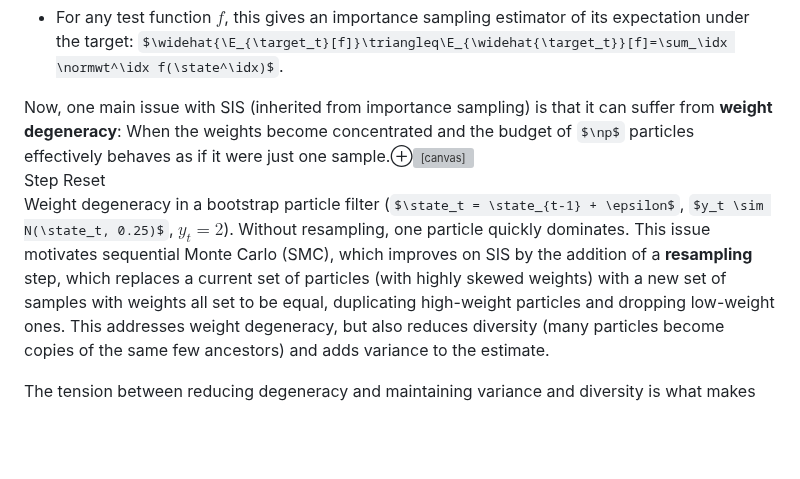
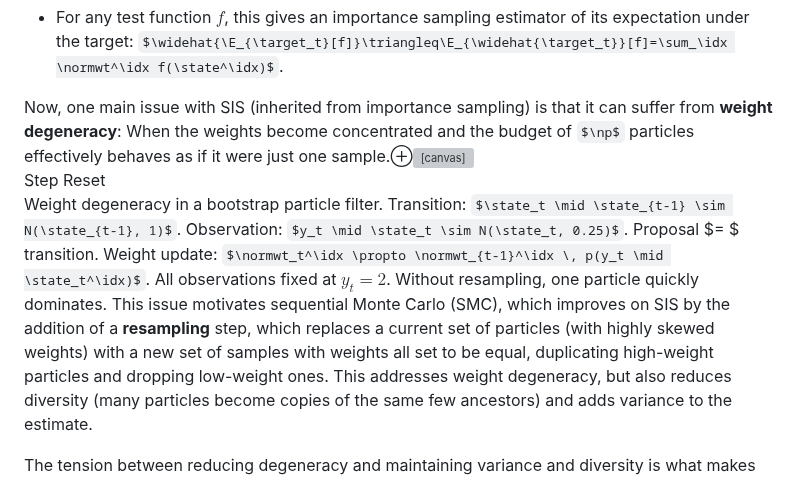
Before and after one commit to jahoo/jahoo.github.io, a Markdown page: _explorations/smc-resampling.md, the part around the change. Drawn GitHub-style; some formulas as TeX source; blank space fills up the shorter version; grey boxes are pictures that could not be loaded.

Commit message:
Full bootstrap filter specification in degeneracy marginnote

```diff
--- a/_explorations/smc-resampling.md
+++ b/_explorations/smc-resampling.md
@@ -62,7 +62,7 @@ To start, consider the sequential importance sampling (SIS) algorithm, which doe
     of its expectation under the target:
     $\widehat{\E_{\target_t}[f]}\triangleq\E_{\widehat{\target_t}}[f]=\sum_\idx \normwt^\idx f(\state^\idx)$.
 
-Now, one main issue with SIS (inherited from importance sampling) is that it can suffer from **weight degeneracy**: When the weights become concentrated and the budget of $\np$ particles effectively behaves as if it were just one sample.<label for="mn-degen" class="margin-toggle">&#8853;</label><input type="checkbox" id="mn-degen" class="margin-toggle"/><span class="marginnote"><canvas id="cv-degeneracy" style="width:100%; height:180px; border:1px solid #ddd; border-radius:3px;"></canvas><br><button id="btn-degen-step" style="font-size:0.8em;">Step</button> <button id="btn-degen-reset" style="font-size:0.8em;">Reset</button> <span id="degen-info" style="font-size:0.8em; margin-left:4px;"></span><br>Weight degeneracy in a bootstrap particle filter ($\state_t = \state_{t-1} + \epsilon$, $y_t \sim N(\state_t, 0.25)$, $y_t{=}2$). Without resampling, one particle quickly dominates.</span> This issue motivates sequential Monte Carlo (SMC), which improves on SIS by the addition of a **resampling** step, which replaces a current set of particles (with highly skewed weights) with a new set of samples with weights all set to be equal, duplicating high-weight particles and
+Now, one main issue with SIS (inherited from importance sampling) is that it can suffer from **weight degeneracy**: When the weights become concentrated and the budget of $\np$ particles effectively behaves as if it were just one sample.<label for="mn-degen" class="margin-toggle">&#8853;</label><input type="checkbox" id="mn-degen" class="margin-toggle"/><span class="marginnote"><canvas id="cv-degeneracy" style="width:100%; height:180px; border:1px solid #ddd; border-radius:3px;"></canvas><br><button id="btn-degen-step" style="font-size:0.8em;">Step</button> <button id="btn-degen-reset" style="font-size:0.8em;">Reset</button> <span id="degen-info" style="font-size:0.8em; margin-left:4px;"></span><br>Weight degeneracy in a bootstrap particle filter. Transition: $\state_t \mid \state_{t-1} \sim N(\state_{t-1}, 1)$. Observation: $y_t \mid \state_t \sim N(\state_t, 0.25)$. Proposal $= $ transition. Weight update: $\normwt_t^\idx \propto \normwt_{t-1}^\idx \, p(y_t \mid \state_t^\idx)$. All observations fixed at $y_t = 2$. Without resampling, one particle quickly dominates.</span> This issue motivates sequential Monte Carlo (SMC), which improves on SIS by the addition of a **resampling** step, which replaces a current set of particles (with highly skewed weights) with a new set of samples with weights all set to be equal, duplicating high-weight particles and
 dropping low-weight ones. This addresses weight degeneracy, but also reduces diversity (many particles become copies of the same few ancestors) and adds variance to the estimate.
 
 The tension between reducing degeneracy and maintaining variance and diversity is what makes
```
